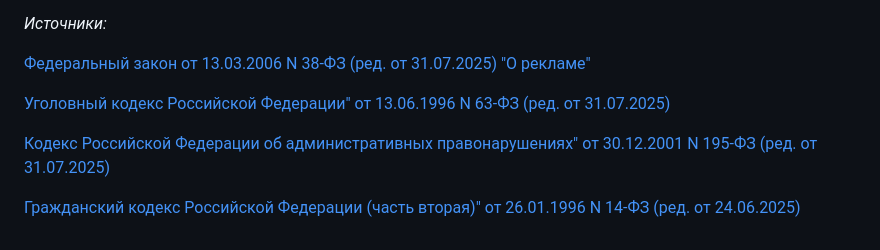
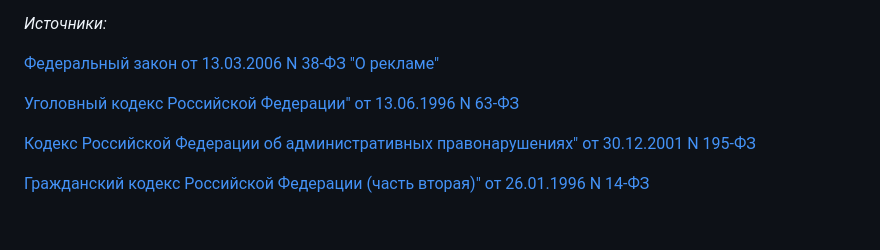
Before and after one commit to YrWaifu/Consultant, a Markdown page: articles/otvetstvennost-za-reklamu.md, the part around the change. Drawn GitHub-style.

Commit message:
deleted ред

```diff
--- a/articles/otvetstvennost-za-reklamu.md
+++ b/articles/otvetstvennost-za-reklamu.md
@@ -47,10 +47,10 @@ sort_order: 2
 
 *Источники:*
 
-[Федеральный закон от 13.03.2006 N 38-ФЗ (ред. от 31.07.2025) "О рекламе"](/v2/laws/)
+[Федеральный закон от 13.03.2006 N 38-ФЗ "О рекламе"](/v2/laws/)
 
-[Уголовный кодекс Российской Федерации" от 13.06.1996 N 63-ФЗ (ред. от 31.07.2025)](https://www.consultant.ru/cons/cgi/online.cgi?req=doc&base=LAW&n=516744)
+[Уголовный кодекс Российской Федерации" от 13.06.1996 N 63-ФЗ](https://www.consultant.ru/cons/cgi/online.cgi?req=doc&base=LAW&n=516744)
 
-[Кодекс Российской Федерации об административных правонарушениях" от 30.12.2001 N 195-ФЗ (ред. от 31.07.2025)](https://www.consultant.ru/cons/cgi/online.cgi?req=doc&base=LAW&n=518138)
+[Кодекс Российской Федерации об административных правонарушениях" от 30.12.2001 N 195-ФЗ](https://www.consultant.ru/cons/cgi/online.cgi?req=doc&base=LAW&n=518138)
 
-[Гражданский кодекс Российской Федерации (часть вторая)" от 26.01.1996 N 14-ФЗ (ред. от 24.06.2025)](https://www.consultant.ru/cons/cgi/online.cgi?req=doc&base=LAW&n=508506)
+[Гражданский кодекс Российской Федерации (часть вторая)" от 26.01.1996 N 14-ФЗ](https://www.consultant.ru/cons/cgi/online.cgi?req=doc&base=LAW&n=508506)
```
